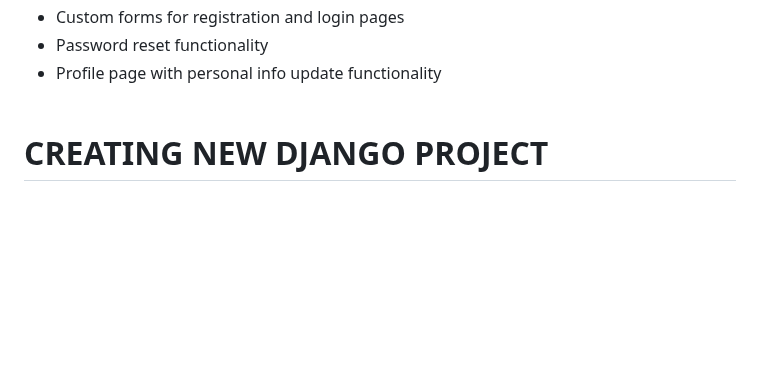
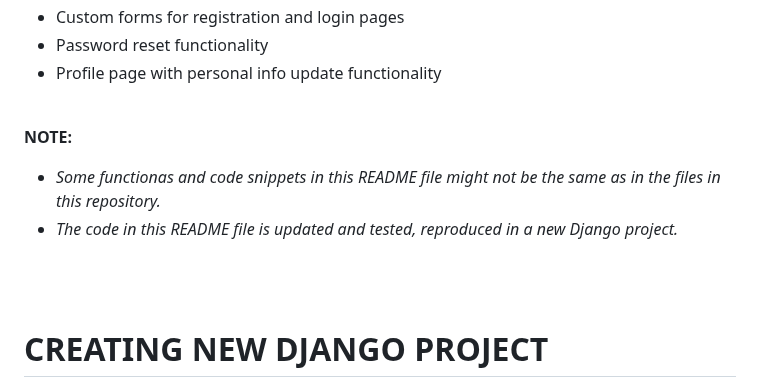
Before and after one commit to svvoii/custom_user_model, a Markdown page: README.md, the part around the change. Drawn GitHub-style; blank space fills up the shorter version.

```diff
--- a/README.md
+++ b/README.md
@@ -13,6 +13,13 @@ This repository contains the code for the tutorial on how to create a custom use
 - Password reset functionality
 - Profile page with personal info update functionality
 <br><br>
+
+**NOTE:**
+- *Some functionas and code snippets in this README file might not be the same as in the files in this repository.*
+- *The code in this README file is updated and tested, reproduced in a new Django project.*
+
+<br><br>
+
 
 
 
```
